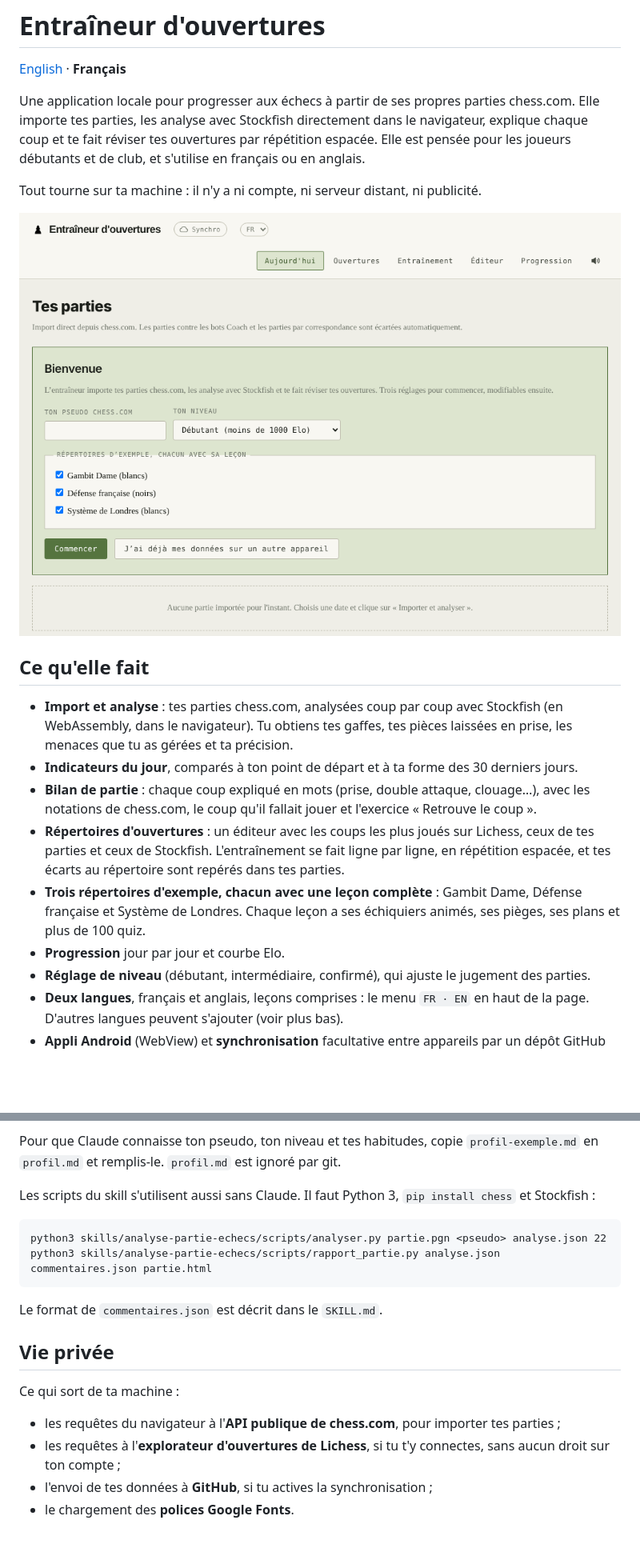
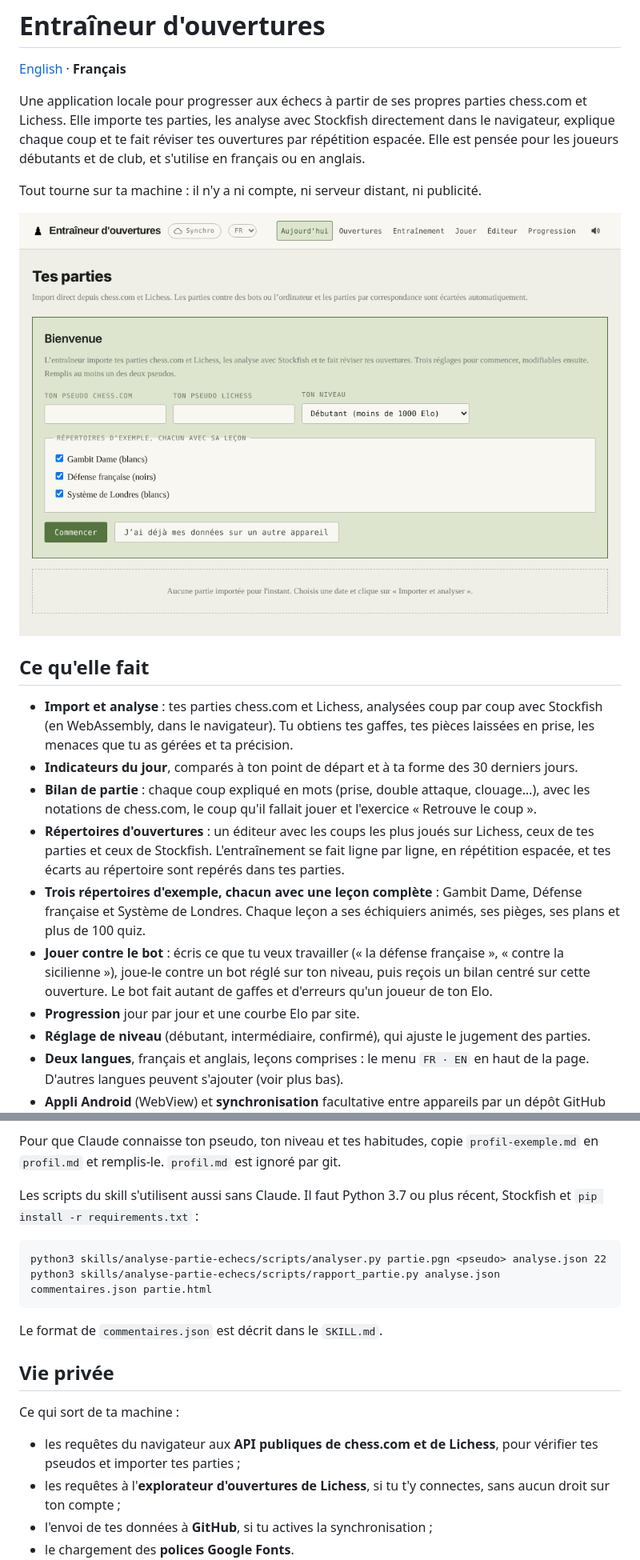
Before and after one commit to AMAURYCU/chaxmat, a Markdown page: README.fr.md, 2 parts joined by grey strips. Shown at 80% size. GitHub-like rendering; pictures changed too: docs/bienvenue.png; blank space fills up the shorter version.

Commit message:
Import Lichess, dépendances, et onglet Jouer contre le bot

````diff
--- a/README.fr.md
+++ b/README.fr.md
@@ -3,7 +3,7 @@
 [English](README.md) · **Français**
 
 Une application locale pour progresser aux échecs à partir de ses propres parties
-chess.com. Elle importe tes parties, les analyse avec Stockfish directement dans le
+chess.com et Lichess. Elle importe tes parties, les analyse avec Stockfish directement dans le
 navigateur, explique chaque coup et te fait réviser tes ouvertures par répétition
 espacée. Elle est pensée pour les joueurs débutants et de club, et s'utilise en français
 ou en anglais.
@@ -14,7 +14,7 @@ Tout tourne sur ta machine : il n'y a ni compte, ni serveur distant, ni publicit
 
 ## Ce qu'elle fait
 
-- **Import et analyse** : tes parties chess.com, analysées coup par coup avec Stockfish
+- **Import et analyse** : tes parties chess.com et Lichess, analysées coup par coup avec Stockfish
   (en WebAssembly, dans le navigateur). Tu obtiens tes gaffes, tes pièces laissées en
   prise, les menaces que tu as gérées et ta précision.
 - **Indicateurs du jour**, comparés à ton point de départ et à ta forme des 30 derniers
@@ -28,7 +28,11 @@ Tout tourne sur ta machine : il n'y a ni compte, ni serveur distant, ni publicit
 - **Trois répertoires d'exemple, chacun avec une leçon complète** : Gambit Dame,
   Défense française et Système de Londres. Chaque leçon a ses échiquiers animés, ses
   pièges, ses plans et plus de 100 quiz.
-- **Progression** jour par jour et courbe Elo.
+- **Jouer contre le bot** : écris ce que tu veux travailler (« la défense française »,
+  « contre la sicilienne »), joue-le contre un bot réglé sur ton niveau, puis reçois un
+  bilan centré sur cette ouverture. Le bot fait autant de gaffes et d'erreurs qu'un
+  joueur de ton Elo.
+- **Progression** jour par jour et une courbe Elo par site.
 - **Réglage de niveau** (débutant, intermédiaire, confirmé), qui ajuste le jugement des
   parties.
 - **Deux langues**, français et anglais, leçons comprises : le menu `FR · EN` en haut de
@@ -121,8 +128,8 @@ séance avec Stockfish, vérifie chaque affirmation, puis produit un rapport HTM
 Pour que Claude connaisse ton pseudo, ton niveau et tes habitudes, copie
 `profil-exemple.md` en `profil.md` et remplis-le. `profil.md` est ignoré par git.
 
-Les scripts du skill s'utilisent aussi sans Claude. Il faut Python 3, `pip install chess`
-et Stockfish :
+Les scripts du skill s'utilisent aussi sans Claude. Il faut Python 3.7 ou plus récent,
+Stockfish et `pip install -r requirements.txt` :
 
 ```
 python3 skills/analyse-partie-echecs/scripts/analyser.py partie.pgn <pseudo> analyse.json 22
@@ -135,8 +142,8 @@ Le format de `commentaires.json` est décrit dans le `SKILL.md`.
 
 Ce qui sort de ta machine :
 
-- les requêtes du navigateur à l'**API publique de chess.com**, pour importer tes
-  parties ;
+- les requêtes du navigateur aux **API publiques de chess.com et de Lichess**, pour
+  vérifier tes pseudos et importer tes parties ;
 - les requêtes à l'**explorateur d'ouvertures de Lichess**, si tu t'y connectes, sans
   aucun droit sur ton compte ;
 - l'envoi de tes données à **GitHub**, si tu actives la synchronisation ;
````
Also changed, not shown: other parts of README.fr.md (+6 -2 lines), README.md (+17 -8 lines), entraineur/GUIDE.md (+67 -10 lines), docs/openings.png, docs/ouvertures.png, docs/welcome.png, 12 other files.
